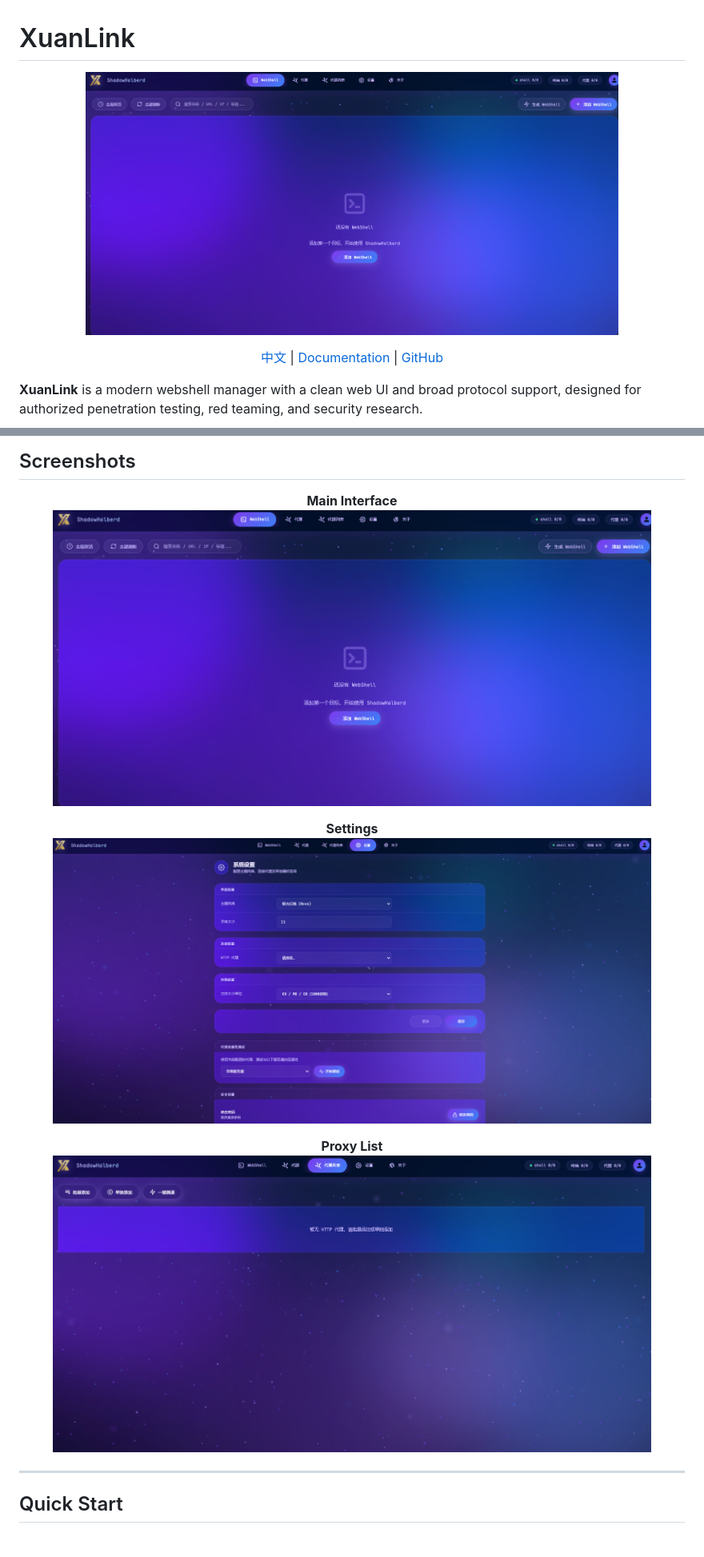
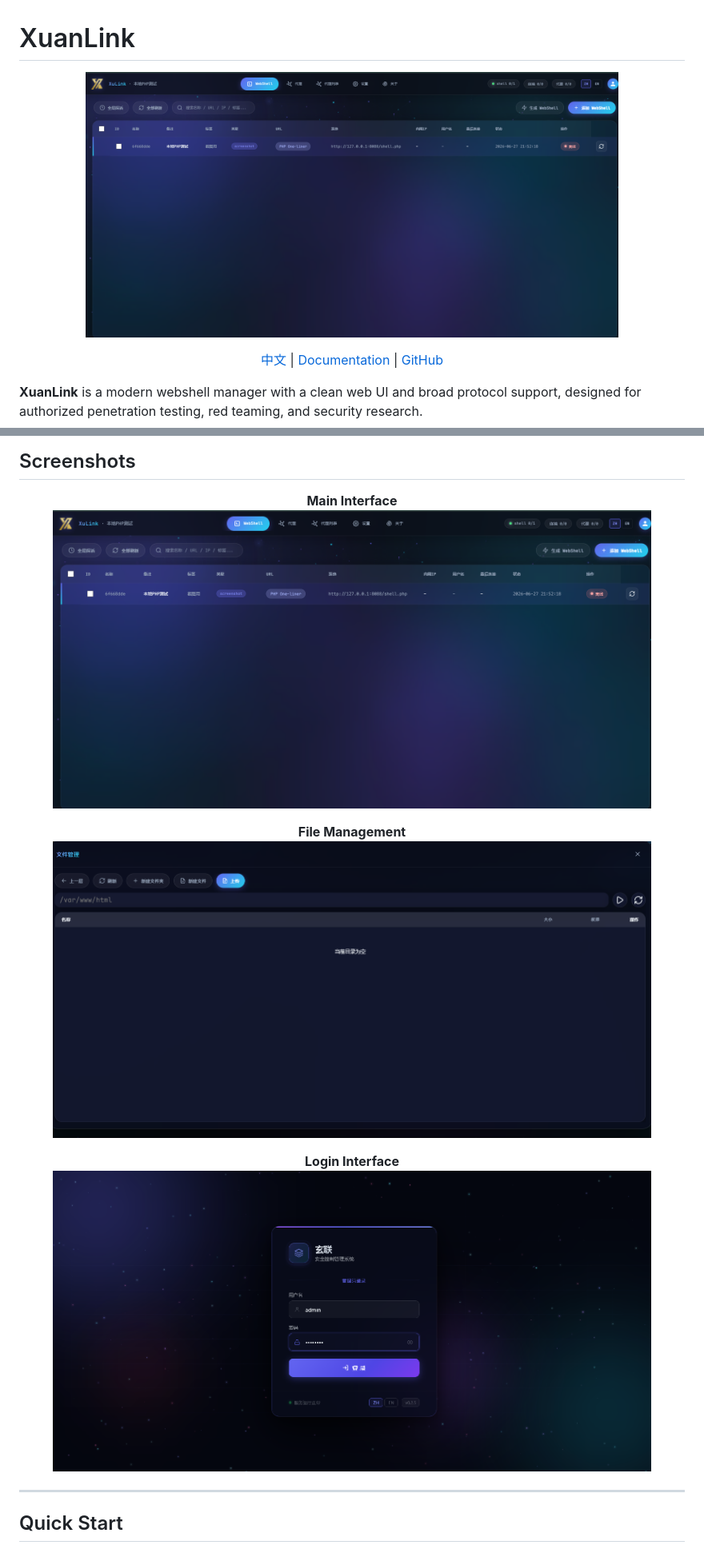
Before and after one commit to Alex-LILY/XuanLink, a Markdown page: README_en.md, 2 parts joined by grey strips. Shown: that part at 80% size. GitHub-like rendering; pictures changed too: assets/preview-files.png (deleted), assets/preview-homepage.png (deleted), assets/preview-terminal.png (deleted).

```diff
--- a/README_en.md
+++ b/README_en.md
@@ -1,7 +1,7 @@
 # XuanLink
 
 <p align="center">
-  <img src="./assets/preview-files.png" alt="XuanLink Main Interface" width="80%">
+  <img src="./assets/主界面.png" alt="XuanLink Main Interface" width="80%">
 </p>
 
 <p align="center">
@@ -88,17 +88,17 @@ It runs as a B/S application: deploy it on a server or run it locally, then mana
 
 <p align="center">
   <b>Main Interface</b><br>
-  <img src="./assets/preview-files.png" alt="Main Interface" width="90%">
+  <img src="./assets/主界面.png" alt="Main Interface" width="90%">
 </p>
 
 <p align="center">
-  <b>Settings</b><br>
-  <img src="./assets/preview-homepage.png" alt="Settings" width="90%">
+  <b>File Management</b><br>
+  <img src="./assets/文件管理.png" alt="File Management" width="90%">
 </p>
 
 <p align="center">
-  <b>Proxy List</b><br>
-  <img src="./assets/preview-terminal.png" alt="Proxy List" width="90%">
+  <b>Login Interface</b><br>
+  <img src="./assets/登录界面.png" alt="Login Interface" width="90%">
 </p>
 
 ---
```
Also changed, not shown: README.md (+6 -6 lines).
